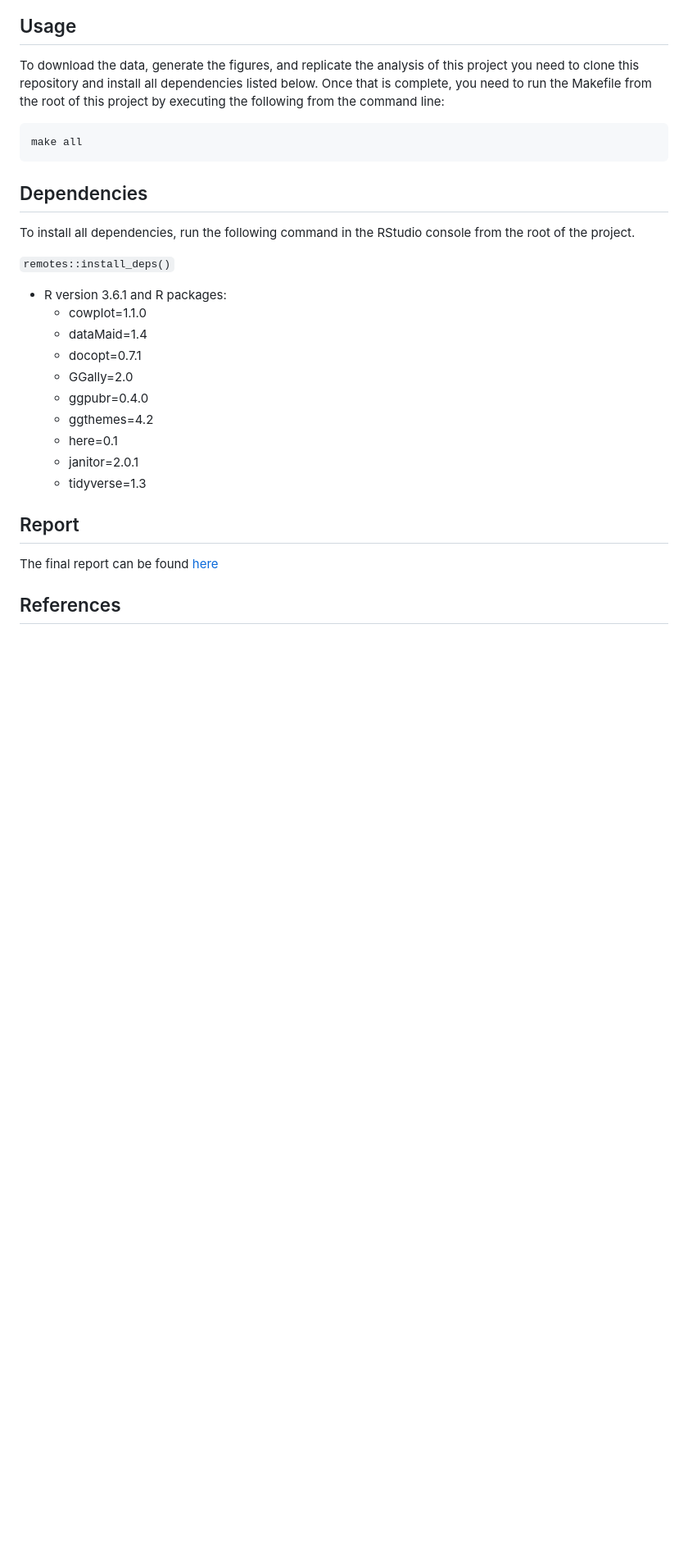
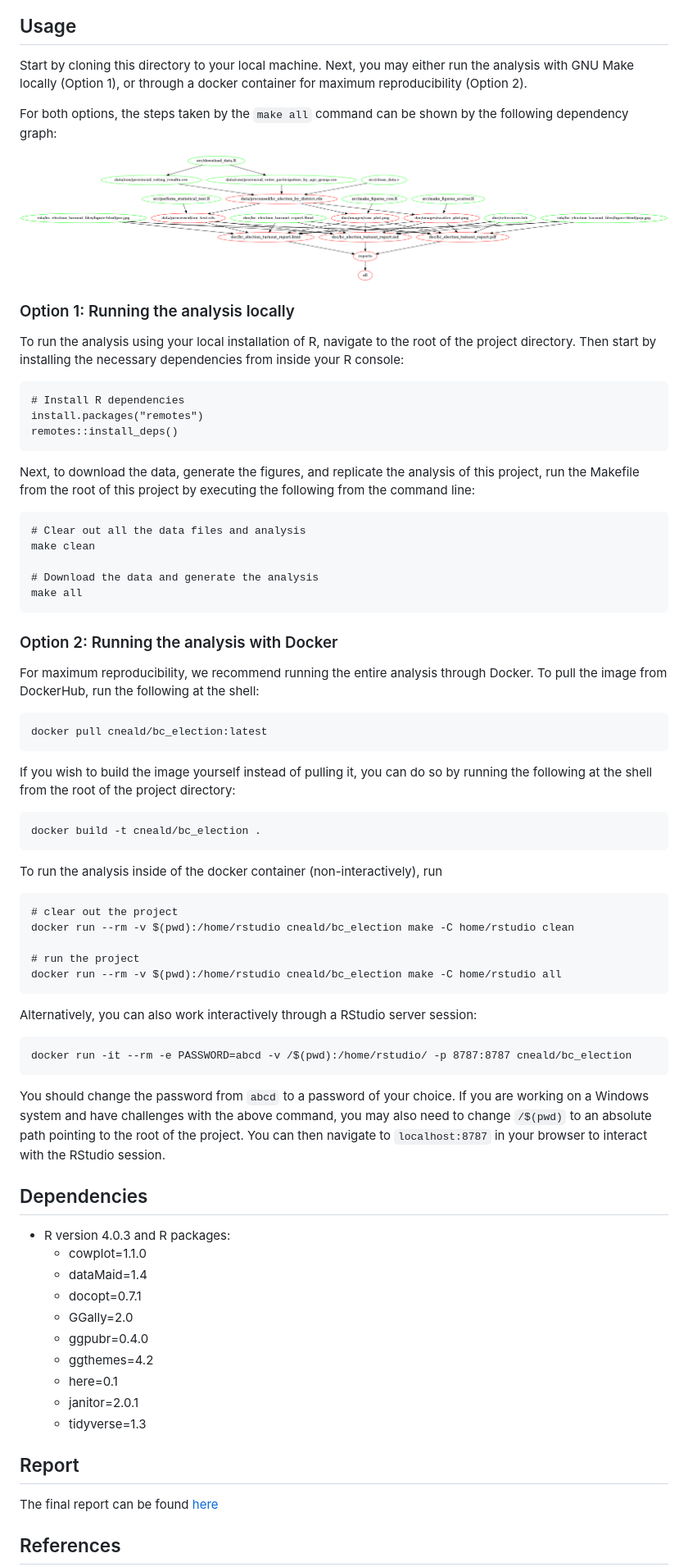
Before and after one commit to yuanxiongbear/bc_election_turnout, a Markdown page: README.md, the part around the change printed below. Shown: that part at 82% size. Rendered like a GitHub page; pictures changed too: Makefile.png (added); blank space fills up the shorter version.

Commit message:
Update README to include Docker and makefile2graph (#66)
* Add instructions for running the analysis with Docker

* Add makefile dependency graph to README

* Re-build README.Rmd

* Fix typo in image name

Co-authored-by: GitHub Actions <actions@github.com>

```diff
--- a/README.md
+++ b/README.md
@@ -61,23 +54,73 @@ captures the positive correlation.
 Usage
 -----
 
-To download the data, generate the figures, and replicate the analysis
-of this project you need to clone this repository and install all
-dependencies listed below. Once that is complete, you need to run the
-Makefile from the root of this project by executing the following from
-the command line:
+Start by cloning this directory to your local machine. Next, you may
+either run the analysis with GNU Make locally (Option 1), or through a
+docker container for maximum reproducibility (Option 2).
 
+For both options, the steps taken by the `make all` command can be shown
+by the following dependency graph:
+
+![](Makefile.png)
+
+### Option 1: Running the analysis locally
+
+To run the analysis using your local installation of R, navigate to the
+root of the project directory. Then start by installing the necessary
+dependencies from inside your R console:
+
+    # Install R dependencies
+    install.packages("remotes")
+    remotes::install_deps()
+
+Next, to download the data, generate the figures, and replicate the
+analysis of this project, run the Makefile from the root of this project
+by executing the following from the command line:
+
+    # Clear out all the data files and analysis
+    make clean
+
+    # Download the data and generate the analysis
     make all
+
+### Option 2: Running the analysis with Docker
+
+For maximum reproducibility, we recommend running the entire analysis
+through Docker. To pull the image from DockerHub, run the following at
+the shell:
+
+    docker pull cneald/bc_election:latest
+
+If you wish to build the image yourself instead of pulling it, you can
+do so by running the following at the shell from the root of the project
+directory:
+
+    docker build -t cneald/bc_election .
+
+To run the analysis inside of the docker container (non-interactively),
+run
+
+    # clear out the project
+    docker run --rm -v $(pwd):/home/rstudio cneald/bc_election make -C home/rstudio clean
+
+    # run the project
+    docker run --rm -v $(pwd):/home/rstudio cneald/bc_election make -C home/rstudio all
+
+Alternatively, you can also work interactively through a RStudio server
+session:
+
+    docker run -it --rm -e PASSWORD=abcd -v /$(pwd):/home/rstudio/ -p 8787:8787 cneald/bc_election
+
+You should change the password from `abcd` to a password of your choice.
+If you are working on a Windows system and have challenges with the
+above command, you may also need to change `/$(pwd)` to an absolute path
+pointing to the root of the project. You can then navigate to
+`localhost:8787` in your browser to interact with the RStudio session.
 
 Dependencies
 ------------
 
-To install all dependencies, run the following command in the RStudio
-console from the root of the project.
-
-`remotes::install_deps()`
-
--   R version 3.6.1 and R packages:
+-   R version 4.0.3 and R packages:
     -   cowplot=1.1.0
     -   dataMaid=1.4
     -   docopt=0.7.1
```
Also changed, not shown: other parts of README.md (+2 -9 lines), 2 other files.
